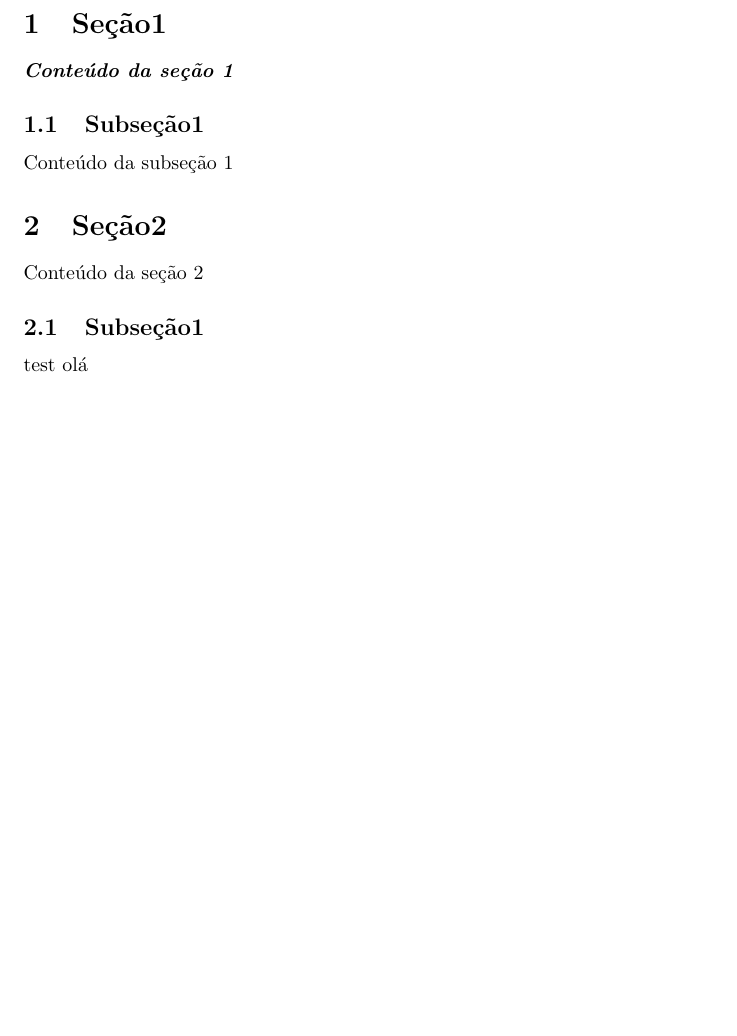
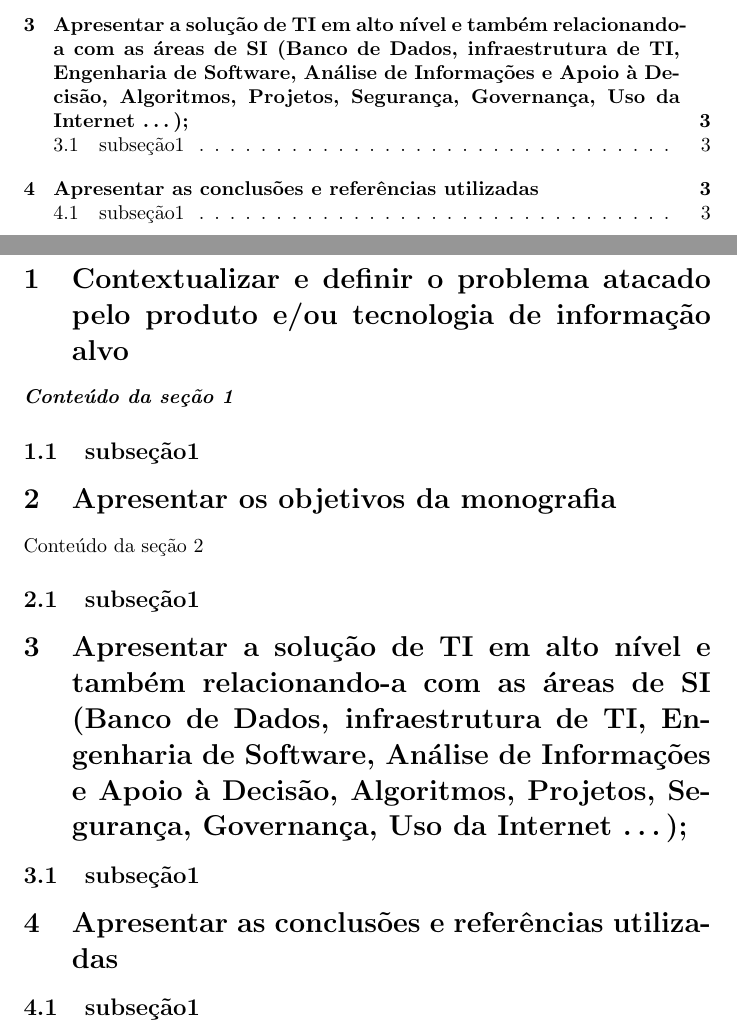
Before and after one commit to ivo-douglas/IC-Mini-Monografia, a LaTeX document (E-Gov e Aplicativo Auxílio Emergencial Caixa.tex): part of page 2 of 2 before the commit and two parts of pages 2 and 3 of 3 after it, the two joined at a grey line, cut at the place of the change, the shorter picture padded with empty space. Compiled offline with pdfLaTeX.

Commit message:
commit 001
*Adcionado seções para cada tópico pedido na monografia

```diff
--- a/E-Gov e Aplicativo Auxílio Emergencial Caixa.tex
+++ b/E-Gov e Aplicativo Auxílio Emergencial Caixa.tex
@@ -11,16 +13,18 @@
 \tableofcontents
 \pagebreak
 
-\section{Seção1}
+\section{Contextualizar e definir o problema atacado pelo produto e/ou tecnologia de informação alvo}
 \textit{\textbf{Conteúdo da seção 1}}
+\subsection{subseção1}
 
+\section{Apresentar os objetivos da monografia}
+Conteúdo da seção 2
+\subsection{subseção1}
 
-\subsection{Subseção1}
-Conteúdo da subseção 1
+\section{Apresentar a solução de TI em alto nível e também relacionando-a com as áreas de SI (Banco de Dados, infraestrutura de TI, Engenharia de Software, Análise de Informações e Apoio à Decisão, Algoritmos, Projetos, Segurança, Governança, Uso da Internet …);}
+\subsection{subseção1}
 
-\section{Seção2}
-Conteúdo da seção 2
-\subsection{Subseção1}
-test
-olá
+\section{Apresentar as conclusões e referências utilizadas}
+\subsection{subseção1}
+
 \end{document}
```
Also changed, not shown: E-Gov e Aplicativo Auxílio Emergencial Caixa.pdf, E-Gov e Aplicativo Auxílio Emergencial Caixa.tex (4 more changed lines), 4 other files.
